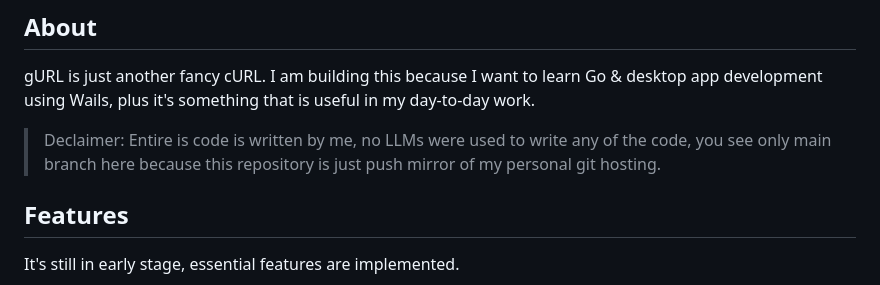
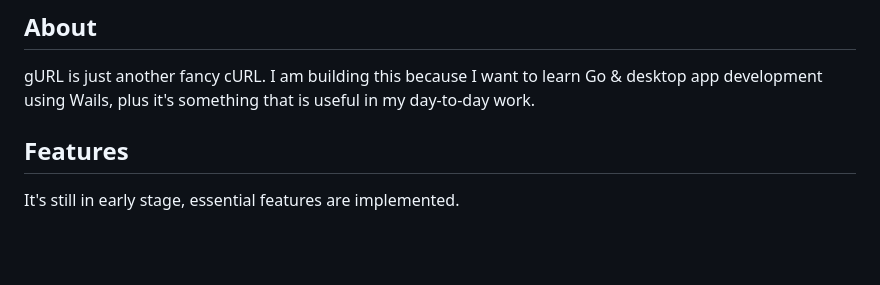
Before and after one commit to hrishix6/gURL, a Markdown page: README.md, the part around the change. Rendered like a GitHub page; blank space fills up the shorter version.

Commit message:
chore:update Readme

```diff
--- a/README.md
+++ b/README.md
@@ -8,8 +8,6 @@
 ## About
 gURL is just another fancy cURL. I am building this because I want to learn Go & desktop app development using Wails, plus it's something that is useful in my
 day-to-day work.
-
-> Declaimer: Entire is code is written by me, no LLMs were used to write any of the code, you see only main branch here because this repository is just push mirror of my personal git hosting.
 
 ## Features
 
```
